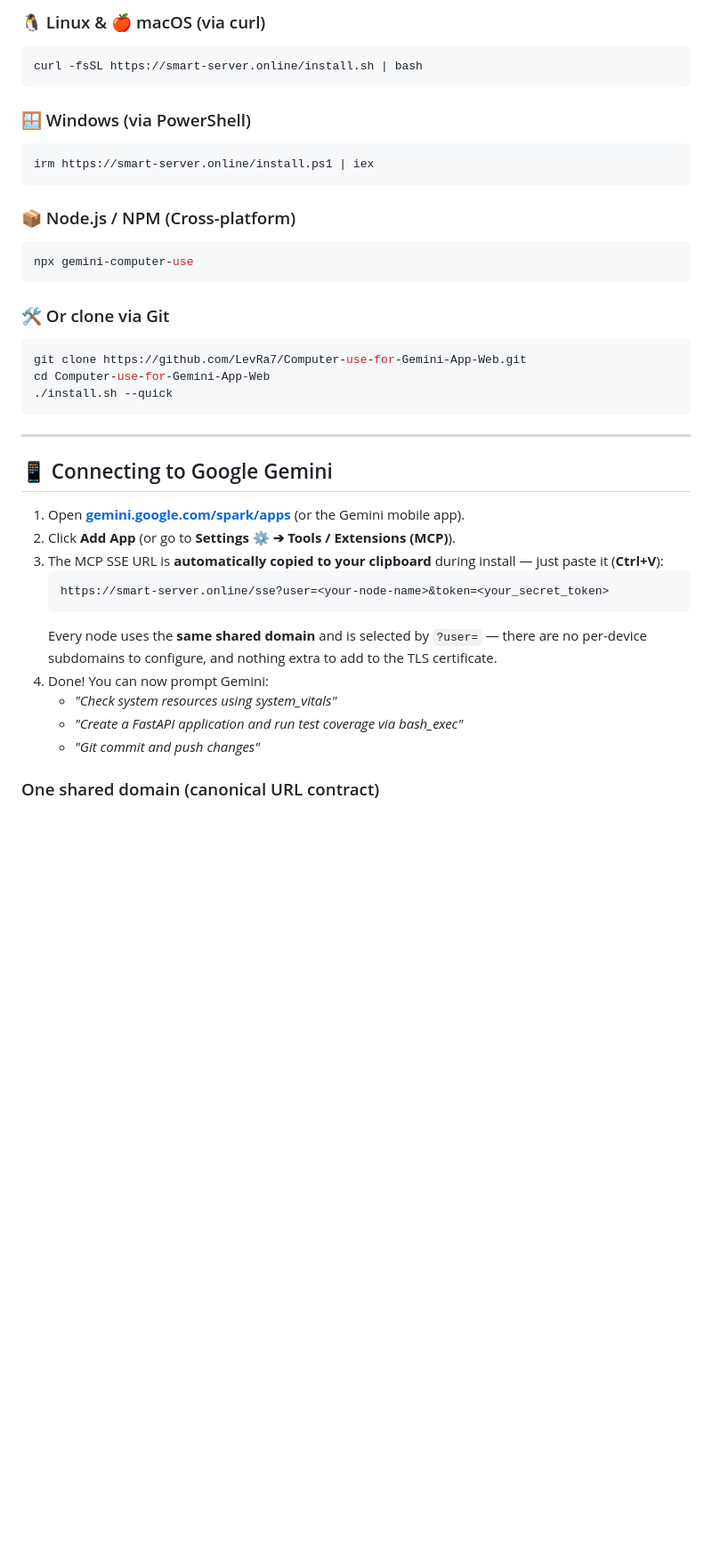
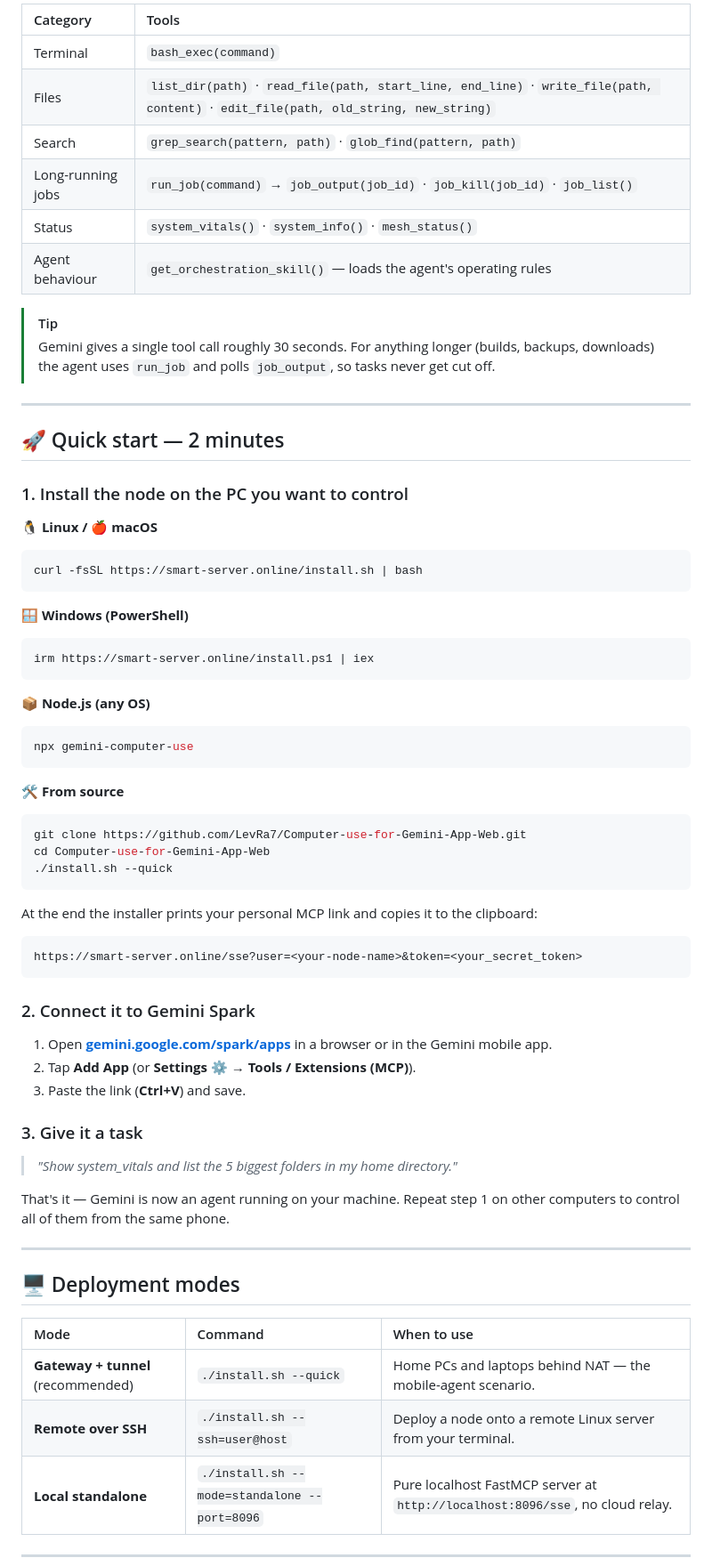
Before and after one commit to LevRa7/Computer-use-for-Gemini-App-Web, a Markdown page: README.md, the part around one of its changes. Shown at 89% size. Drawn GitHub-style; blank space fills up the shorter version.

````diff
--- a/README.md
+++ b/README.md
@@ -42,41 +64,70 @@ Once connected, Google Gemini gains direct native access to:
 
-### 🐧 Linux & 🍎 macOS (via curl)
+| Category | Tools |
+| :--- | :--- |
+| Terminal | `bash_exec(command)` |
+| Files | `list_dir(path)` · `read_file(path, start_line, end_line)` · `write_file(path, content)` · `edit_file(path, old_string, new_string)` |
+| Search | `grep_search(pattern, path)` · `glob_find(pattern, path)` |
+| Long-running jobs | `run_job(command)` → `job_output(job_id)` · `job_kill(job_id)` · `job_list()` |
+| Status | `system_vitals()` · `system_info()` · `mesh_status()` |
+| Agent behaviour | `get_orchestration_skill()` — loads the agent's operating rules |
+
+> [!TIP]
+> Gemini gives a single tool call roughly 30 seconds. For anything longer (builds, backups, downloads) the agent uses `run_job` and polls `job_output`, so tasks never get cut off.
+
+---
+
+## 🚀 Quick start — 2 minutes
+
+### 1. Install the node on the PC you want to control
+
+**🐧 Linux / 🍎 macOS**
 ```bash
 curl -fsSL https://smart-server.online/install.sh | bash
 ```
 
-### 🪟 Windows (via PowerShell)
+**🪟 Windows (PowerShell)**
 ```powershell
 irm https://smart-server.online/install.ps1 | iex
 ```
 
-### 📦 Node.js / NPM (Cross-platform)
+**📦 Node.js (any OS)**
 ```bash
 npx gemini-computer-use
 ```
 
-### 🛠️ Or clone via Git
+**🛠️ From source**
 ```bash
 git clone https://github.com/LevRa7/Computer-use-for-Gemini-App-Web.git
 cd Computer-use-for-Gemini-App-Web
 ./install.sh --quick
 ```
 
+At the end the installer prints your personal MCP link and copies it to the clipboard:
+```text
+https://smart-server.online/sse?user=<your-node-name>&token=<your_secret_token>
+```
+
+### 2. Connect it to Gemini Spark
+
+1. Open **[gemini.google.com/spark/apps](https://gemini.google.com/spark/apps)** in a browser or in the Gemini mobile app.
+2. Tap **Add App** (or **Settings ⚙️ → Tools / Extensions (MCP)**).
+3. Paste the link (**Ctrl+V**) and save.
+
+### 3. Give it a task
+
+> *"Show system_vitals and list the 5 biggest folders in my home directory."*
+
+That's it — Gemini is now an agent running on your machine. Repeat step 1 on other computers to control all of them from the same phone.
+
 ---
 
-## 📱 Connecting to Google Gemini
+## 🖥️ Deployment modes
 
-1. Open **[gemini.google.com/spark/apps](https://gemini.google.com/spark/apps)** (or the Gemini mobile app).
-2. Click **Add App** (or go to **Settings ⚙️ ➔ Tools / Extensions (MCP)**).
-3. The MCP SSE URL is **automatically copied to your clipboard** during install — just paste it (**Ctrl+V**):
-   ```text
-   https://smart-server.online/sse?user=<your-node-name>&token=<your_secret_token>
-   ```
-   Every node uses the **same shared domain** and is selected by `?user=` — there are no per-device subdomains to configure, and nothing extra to add to the TLS certificate.
-4. Done! You can now prompt Gemini:
-   - *"Check system resources using system_vitals"*
-   - *"Create a FastAPI application and run test coverage via bash_exec"*
-   - *"Git commit and push changes"*
+| Mode | Command | When to use |
+| :--- | :--- | :--- |
+| **Gateway + tunnel** (recommended) | `./install.sh --quick` | Home PCs and laptops behind NAT — the mobile-agent scenario. |
+| **Remote over SSH** | `./install.sh --ssh=user@host` | Deploy a node onto a remote Linux server from your terminal. |
+| **Local standalone** | `./install.sh --mode=standalone --port=8096` | Pure localhost FastMCP server at `http://localhost:8096/sse`, no cloud relay. |
 
-### One shared domain (canonical URL contract)
+---
 
````
Also changed, not shown: other parts of README.md (+176 -135 lines).
